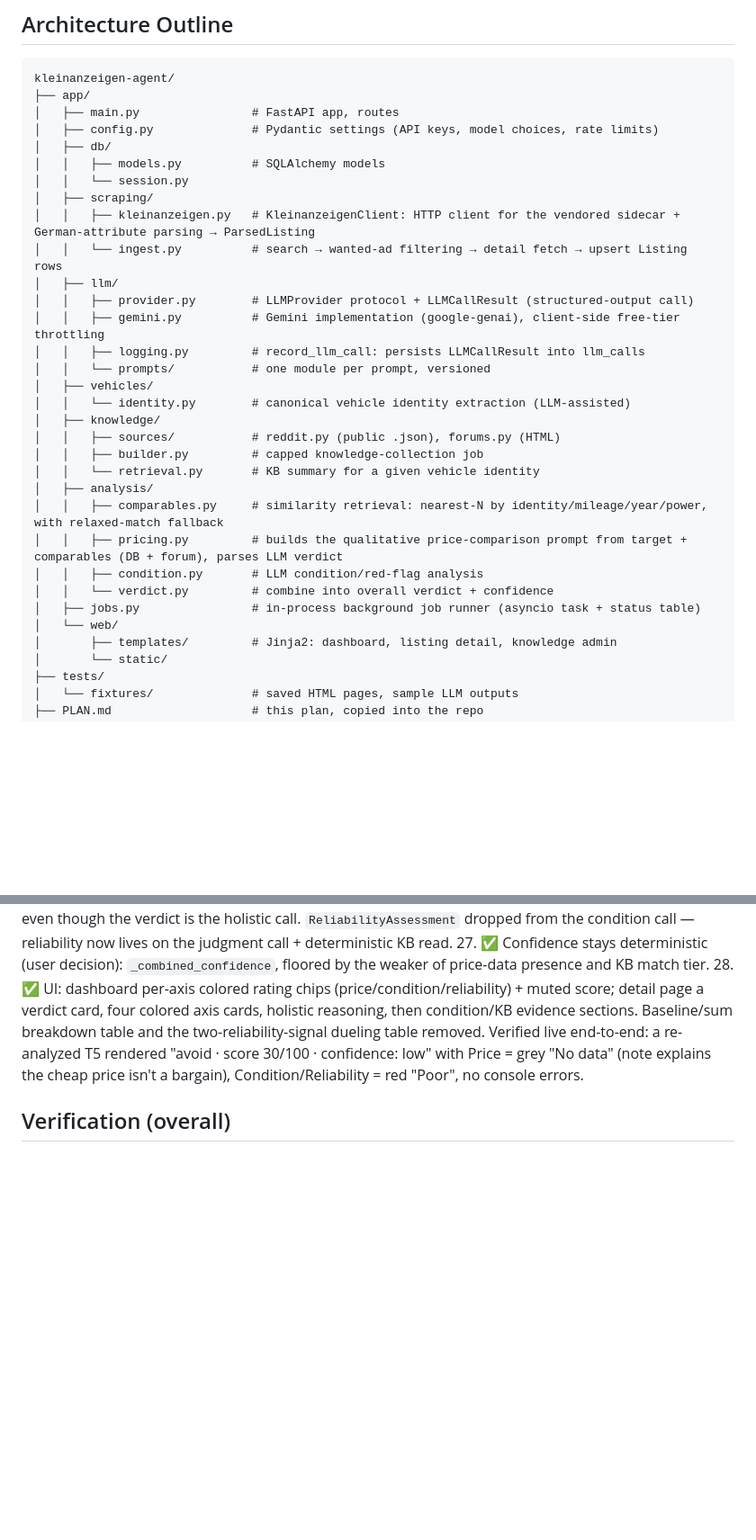
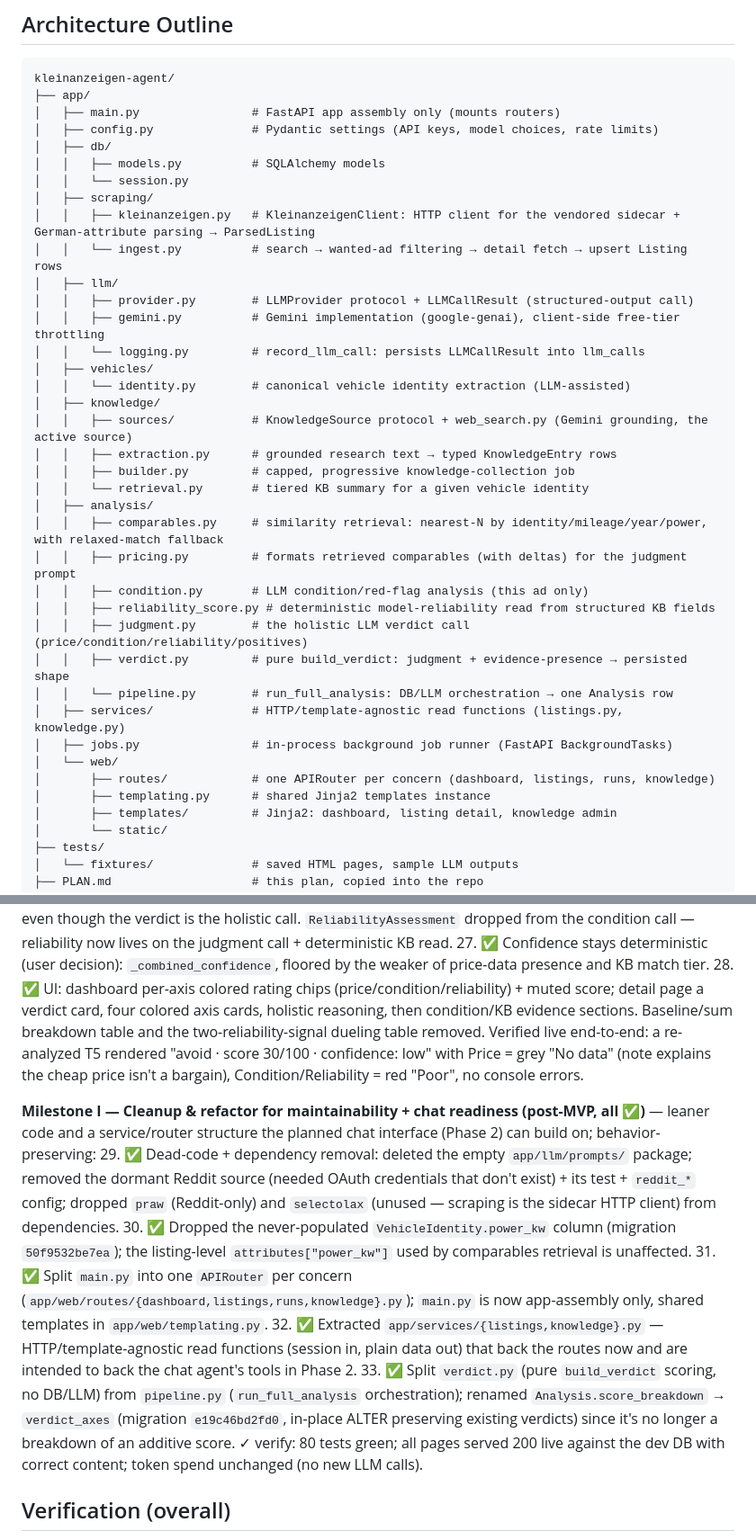
Before and after one commit to mariushes/kleinanzeigen-agent, a Markdown page: PLAN.md, 2 parts joined by grey strips. Shown at 90% size. Drawn GitHub-style; blank space fills up the shorter version.

````diff
--- a/PLAN.md
+++ b/PLAN.md
@@ -45,7 +45,7 @@ Models per task (tunable in config): `gemini-3.1-flash-lite` for listing parsing
 ```
 kleinanzeigen-agent/
 ├── app/
-│   ├── main.py                # FastAPI app, routes
+│   ├── main.py                # FastAPI app assembly only (mounts routers)
 │   ├── config.py              # Pydantic settings (API keys, model choices, rate limits)
 │   ├── db/
 │   │   ├── models.py          # SQLAlchemy models
@@ -56,21 +56,27 @@ kleinanzeigen-agent/
 │   ├── llm/
 │   │   ├── provider.py        # LLMProvider protocol + LLMCallResult (structured-output call)
 │   │   ├── gemini.py          # Gemini implementation (google-genai), client-side free-tier throttling
-│   │   ├── logging.py         # record_llm_call: persists LLMCallResult into llm_calls
-│   │   └── prompts/           # one module per prompt, versioned
+│   │   └── logging.py         # record_llm_call: persists LLMCallResult into llm_calls
 │   ├── vehicles/
 │   │   └── identity.py        # canonical vehicle identity extraction (LLM-assisted)
 │   ├── knowledge/
-│   │   ├── sources/           # reddit.py (public .json), forums.py (HTML)
-│   │   ├── builder.py         # capped knowledge-collection job
-│   │   └── retrieval.py       # KB summary for a given vehicle identity
+│   │   ├── sources/           # KnowledgeSource protocol + web_search.py (Gemini grounding, the active source)
+│   │   ├── extraction.py      # grounded research text → typed KnowledgeEntry rows
+│   │   ├── builder.py         # capped, progressive knowledge-collection job
+│   │   └── retrieval.py       # tiered KB summary for a given vehicle identity
 │   ├── analysis/
 │   │   ├── comparables.py     # similarity retrieval: nearest-N by identity/mileage/year/power, with relaxed-match fallback
-│   │   ├── pricing.py         # builds the qualitative price-comparison prompt from target + comparables (DB + forum), parses LLM verdict
-│   │   ├── condition.py       # LLM condition/red-flag analysis
-│   │   └── verdict.py         # combine into overall verdict + confidence
-│   ├── jobs.py                # in-process background job runner (asyncio task + status table)
+│   │   ├── pricing.py         # formats retrieved comparables (with deltas) for the judgment prompt
+│   │   ├── condition.py       # LLM condition/red-flag analysis (this ad only)
+│   │   ├── reliability_score.py # deterministic model-reliability read from structured KB fields
+│   │   ├── judgment.py        # the holistic LLM verdict call (price/condition/reliability/positives)
+│   │   ├── verdict.py         # pure build_verdict: judgment + evidence-presence → persisted shape
+│   │   └── pipeline.py        # run_full_analysis: DB/LLM orchestration → one Analysis row
+│   ├── services/              # HTTP/template-agnostic read functions (listings.py, knowledge.py)
+│   ├── jobs.py                # in-process background job runner (FastAPI BackgroundTasks)
 │   └── web/
+│       ├── routes/            # one APIRouter per concern (dashboard, listings, runs, knowledge)
+│       ├── templating.py      # shared Jinja2 templates instance
 │       ├── templates/         # Jinja2: dashboard, listing detail, knowledge admin
 │       └── static/
 ├── tests/
@@ -218,6 +224,13 @@ the reasoning, then the condition/KB evidence sections.
 27. ✅ Confidence stays deterministic (user decision): `_combined_confidence`, floored by the weaker of price-data presence and KB match tier.
 28. ✅ UI: dashboard per-axis colored rating chips (price/condition/reliability) + muted score; detail page a verdict card, four colored axis cards, holistic reasoning, then condition/KB evidence sections. Baseline/sum breakdown table and the two-reliability-signal dueling table removed. Verified live end-to-end: a re-analyzed T5 rendered "avoid · score 30/100 · confidence: low" with Price = grey "No data" (note explains the cheap price isn't a bargain), Condition/Reliability = red "Poor", no console errors.
 
+**Milestone I — Cleanup & refactor for maintainability + chat readiness (post-MVP, all ✅)** — leaner code and a service/router structure the planned chat interface (Phase 2) can build on; behavior-preserving:
+29. ✅ Dead-code + dependency removal: deleted the empty `app/llm/prompts/` package; removed the dormant Reddit source (needed OAuth credentials that don't exist) + its test + `reddit_*` config; dropped `praw` (Reddit-only) and `selectolax` (unused — scraping is the sidecar HTTP client) from dependencies.
+30. ✅ Dropped the never-populated `VehicleIdentity.power_kw` column (migration `50f9532be7ea`); the listing-level `attributes["power_kw"]` used by comparables retrieval is unaffected.
+31. ✅ Split `main.py` into one `APIRouter` per concern (`app/web/routes/{dashboard,listings,runs,knowledge}.py`); `main.py` is now app-assembly only, shared templates in `app/web/templating.py`.
+32. ✅ Extracted `app/services/{listings,knowledge}.py` — HTTP/template-agnostic read functions (session in, plain data out) that back the routes now and are intended to back the chat agent's tools in Phase 2.
+33. ✅ Split `verdict.py` (pure `build_verdict` scoring, no DB/LLM) from `pipeline.py` (`run_full_analysis` orchestration); renamed `Analysis.score_breakdown` → `verdict_axes` (migration `e19c46bd2fd0`, in-place ALTER preserving existing verdicts) since it's no longer a breakdown of an additive score. ✓ verify: 80 tests green; all pages served 200 live against the dev DB with correct content; token spend unchanged (no new LLM calls).
+
 ## Verification (overall)
 
 - Offline: `uv run pytest` — parsers against HTML fixtures, pricing math, verdict combination, LLM providers mocked.
````
Also changed, not shown: other parts of PLAN.md (+1 -1 lines), CLAUDE.md (+11 -3 lines), README.md (+23 -8 lines).
